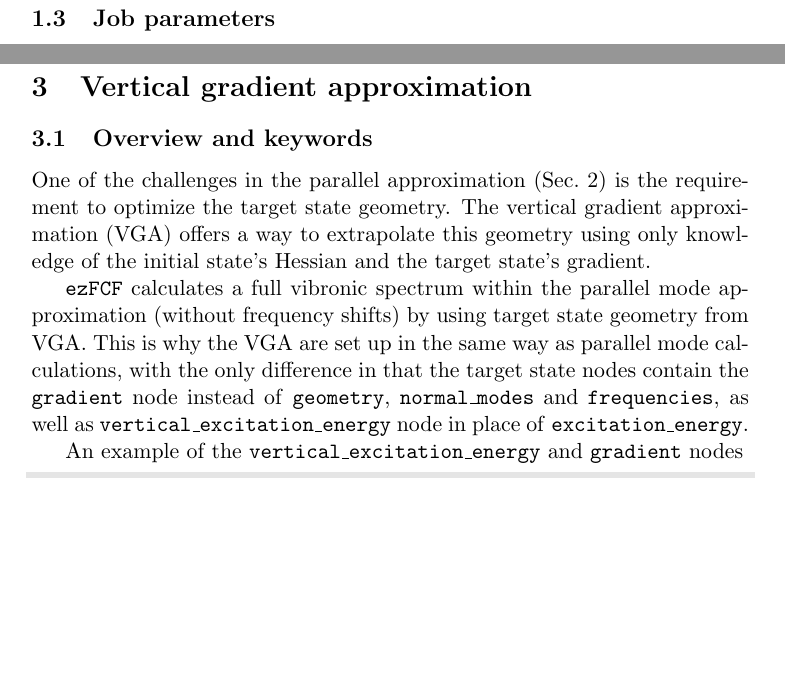
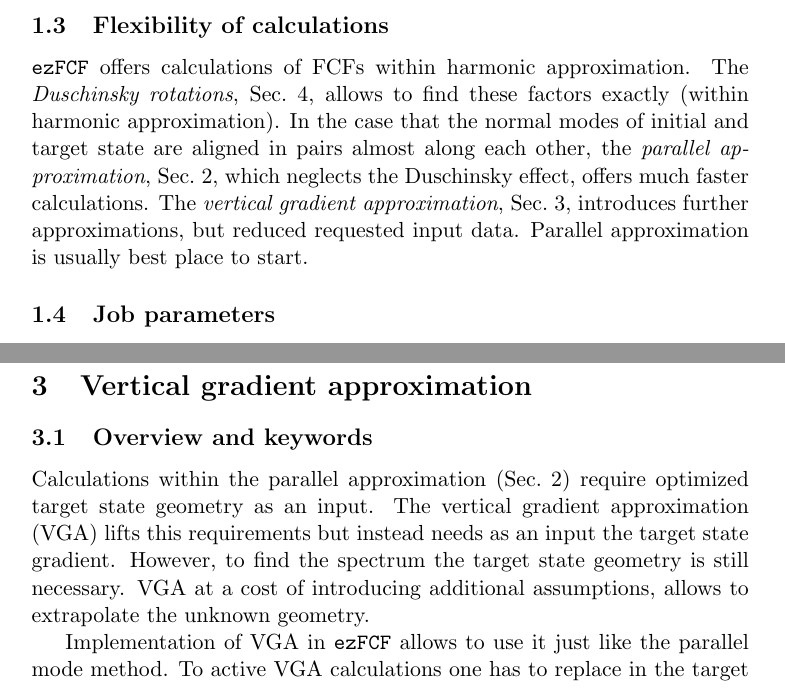
Before and after one commit to the-pawel-wojcik/ezFCF, a LaTeX document (Manual/ezFCF_manual.tex): two parts of pages 10 and 17 of 36 before the commit and two parts of pages 10 and 17 of 37 after it, joined at a grey line, cut at the place of the change, the shorter picture padded with empty space. Compiled offline with pdfLaTeX; a missing bibliography style is replaced by a similar one.

Commit message:
Manual: edit VGA sec. Add ezFCF flexibility sec.
Add print_FCF_matrix description.

```diff
--- a/Manual/ezFCF_manual.tex
+++ b/Manual/ezFCF_manual.tex
@@ -287,6 +287,19 @@ and with the Duschinsky rotations will be saved in the \ul{cis}{hcoh.xml}\ul{.sp
 \ul{cis}{hcoh.xml}\ul{.spectrum}{dushinsky} files, respectively as well as in the \ul{cis}{hcoh.xml.out} output file.
 The format of the spectrum and the output files is briefly described in Sec.~\ref{sec:output}
 
+%----------------------------------------------------------------------
+\subsection{Flexibility of calculations}
+\label{sec:quick_start:approximations}
+
+\ezFCF{} offers calculations of FCFs within harmonic approximation. The
+\emph{Duschinsky rotations}, Sec.~\ref{sec:dushinsky}, allows to find
+these factors exactly (within harmonic approximation). In the case that the
+normal modes of initial and target state are aligned in pairs almost along
+each other, the \emph{parallel approximation}, Sec.~\ref{sec:parallel}, which
+neglects the Duschinsky effect, offers much faster calculations. The
+\emph{vertical gradient approximation}, Sec.~\ref{sec:vga}, introduces
+further approximations, but reduced requested input data. Parallel
+approximation is usually best place to start.
 
 %----------------------------------------------------------------------
 \subsection{Job parameters}
@@ -620,15 +635,13 @@ The argument of {\tt{}text} contains a string representing one initial vibration
 
 \subsection{Overview and keywords}
 \label{sec:vga:overview}
-One of the challenges in the parallel approximation (Sec.~\ref{sec:parallel}) is
-the requirement to optimize the target state geometry. The vertical gradient
-approximation (VGA) offers a way to extrapolate this geometry using only
-knowledge of the initial state's Hessian and the target state's gradient.
+Calculations within the parallel approximation (Sec.~\ref{sec:parallel})
+require optimized target state geometry as an input. The vertical gradient
+approximation (VGA) lifts this requirements but instead needs as an input
+the target state gradient.
+However, to find the spectrum the target state geometry is still necessary.
+VGA at a cost of introducing additional assumptions, allows to extrapolate
+the unknown geometry.
 
-\ezFCF{} calculates a full vibronic spectrum within the parallel mode
-approximation (without frequency shifts) by using target state geometry from
-VGA. This is why the VGA are set up in the same way as parallel mode
-calculations, with the only difference in that the target state nodes contain
-the \texttt{gradient} node instead of \texttt{geometry}, \texttt{normal\_modes}
-and \texttt{frequencies}, as well as \texttt{vertical\_excitation\_energy} node
-in place of \texttt{excitation\_energy}.
+Implementation of VGA in \ezFCF{} allows to use it just like the parallel
+mode method. To active VGA calculations one has to replace in the target
@@ -635,9 +656,8 @@ in place of \texttt{excitation\_energy}.
 
-An example of the \texttt{vertical\_excitation\_energy} and \texttt{gradient}
-nodes
+An example use of VGA
 \begin{lstlisting}[frame=single,framerule=0pt]
-  <vertical_excitation_energy
-      units="eV">
+<target_state>
+  <vertical_excitation_energy units="eV">
       2.32
   </vertical_excitation_energy>
   <gradient
```
Also changed, not shown: Manual/ezFCF_manual.pdf, Manual/ezFCF_manual.tex (15 more changed lines).
